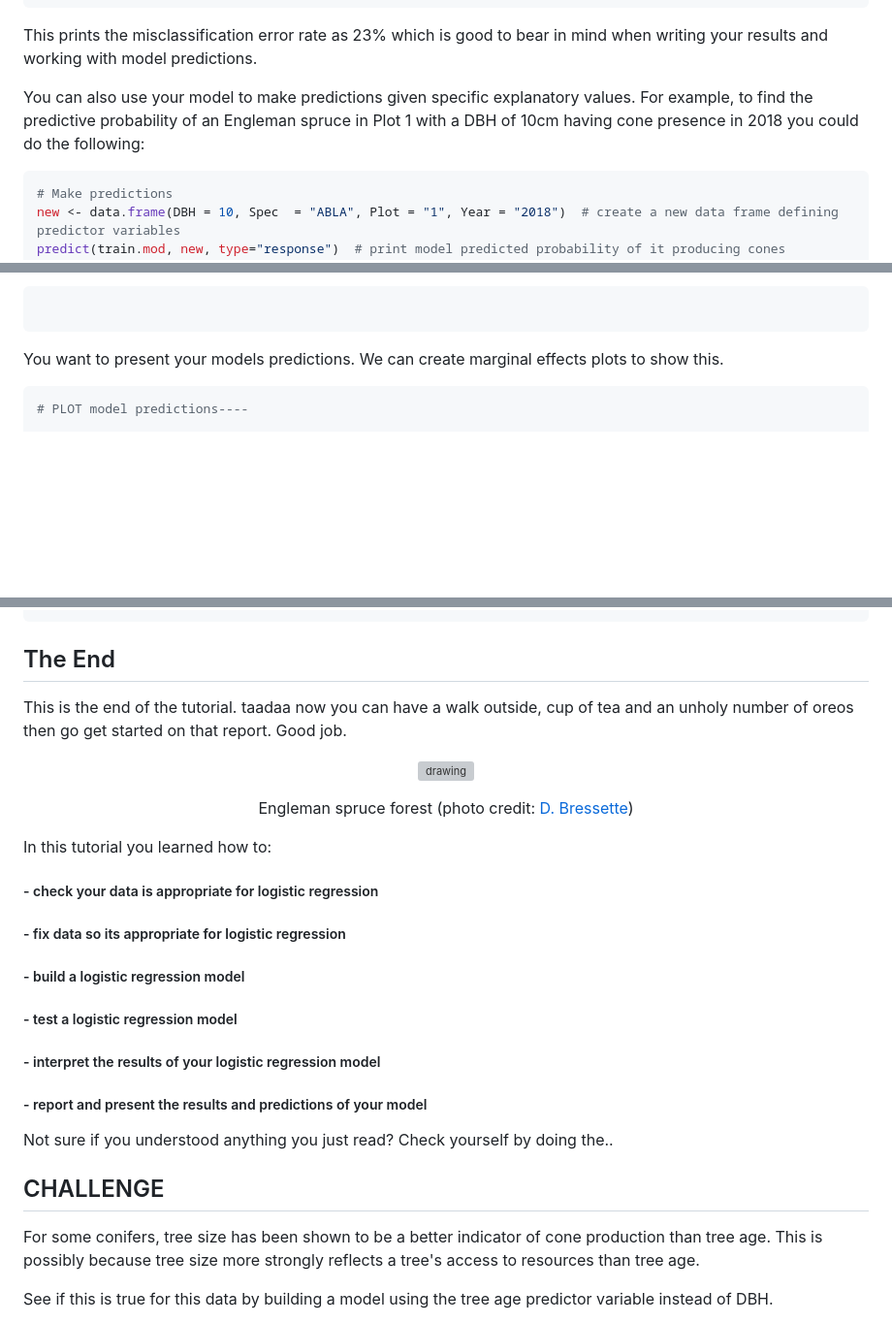
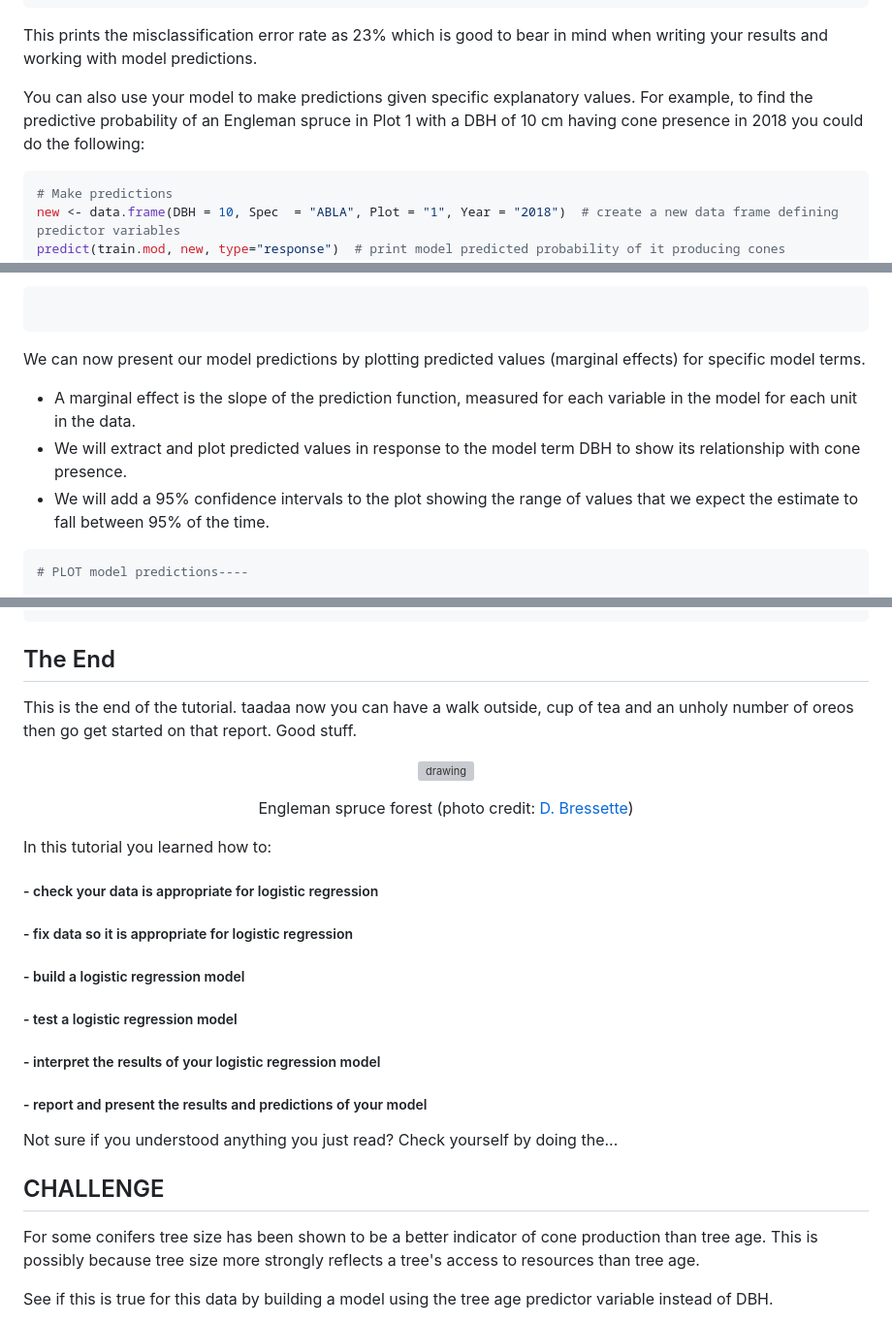
Before and after one commit to elizobo/LR_tutorial, a Markdown page: index.md, 3 parts joined by grey strips. Shown: that part at 97% size. GitHub-like rendering; blank space fills up the shorter version; grey boxes are pictures that could not be loaded.

````diff
--- a/index.md
+++ b/index.md
@@ -507,7 +507,7 @@ misClassError(test$Presence, predicted, threshold=optimal)  # print misclas erro
 
 This prints the misclassification error rate as 23% which is good to bear in mind when writing your results and working with model predictions.
 
-You can also use your model to make predictions given specific explanatory values. For example, to find the predictive probability of an Engleman spruce in Plot 1 with a DBH of 10cm having cone presence in 2018 you could do the following:
+You can also use your model to make predictions given specific explanatory values. For example, to find the predictive probability of an Engleman spruce in Plot 1 with a DBH of 10 cm having cone presence in 2018 you could do the following:
 
 ```r
 # Make predictions
@@ -585,7 +585,10 @@ We can then report :
 
 </pre>
 
-You want to present your models predictions. We can create marginal effects plots to show this.
+We can now present our model predictions by plotting predicted values (marginal effects) for specific model terms.
+-  A marginal effect is the slope of the prediction function, measured for each variable in the model for each unit in the data.
+-  We will extract and plot predicted values in response to the model term DBH to show its relationship with cone presence.
+-  We will add a 95% confidence intervals to the plot showing the range of values that we expect the estimate to fall between 95% of the time.
 
 ```r
 # PLOT model predictions----
@@ -680,7 +683,7 @@ ggsave(filename = 'images/p_cone_dbh_sp.png',
 
 ## The End
 
-This is the end of the tutorial. taadaa now you can have a walk outside, cup of tea and an unholy number of oreos then go get started on that report. Good job.
+This is the end of the tutorial. taadaa now you can have a walk outside, cup of tea and an unholy number of oreos then go get started on that report. Good stuff.
 
 <p align="center">
    <img src="{{ site.baseurl }}/images/Spruce-habitat.png" alt="drawing" width="75%">
@@ -694,7 +697,7 @@ In this tutorial you learned how to:
 
 ##### - check your data is appropriate for logistic regression
 
-##### - fix data so its appropriate for logistic regression
+##### - fix data so it is appropriate for logistic regression
 
 ##### - build a logistic regression model
 
@@ -704,12 +707,11 @@ In this tutorial you learned how to:
 
 ##### - report and present the results and predictions of your model
 
-Not sure if you understood anything you just read? Check yourself by doing the..
 
-
+Not sure if you understood anything you just read? Check yourself by doing the...
 ## CHALLENGE
 
-For some conifers, tree size has been shown to be a better indicator of cone production than tree age. This is possibly because tree size more strongly reflects a tree's access to resources than tree age.
+For some conifers tree size has been shown to be a better indicator of cone production than tree age. This is possibly because tree size more strongly reflects a tree's access to resources than tree age.
 
 See if this is true for this data by building a model using the tree age predictor variable instead of DBH.
   - Is tree age a predictor of reproductive maturity for these confiers?
````
Also changed, not shown: other parts of index.md (+3 -3 lines).
